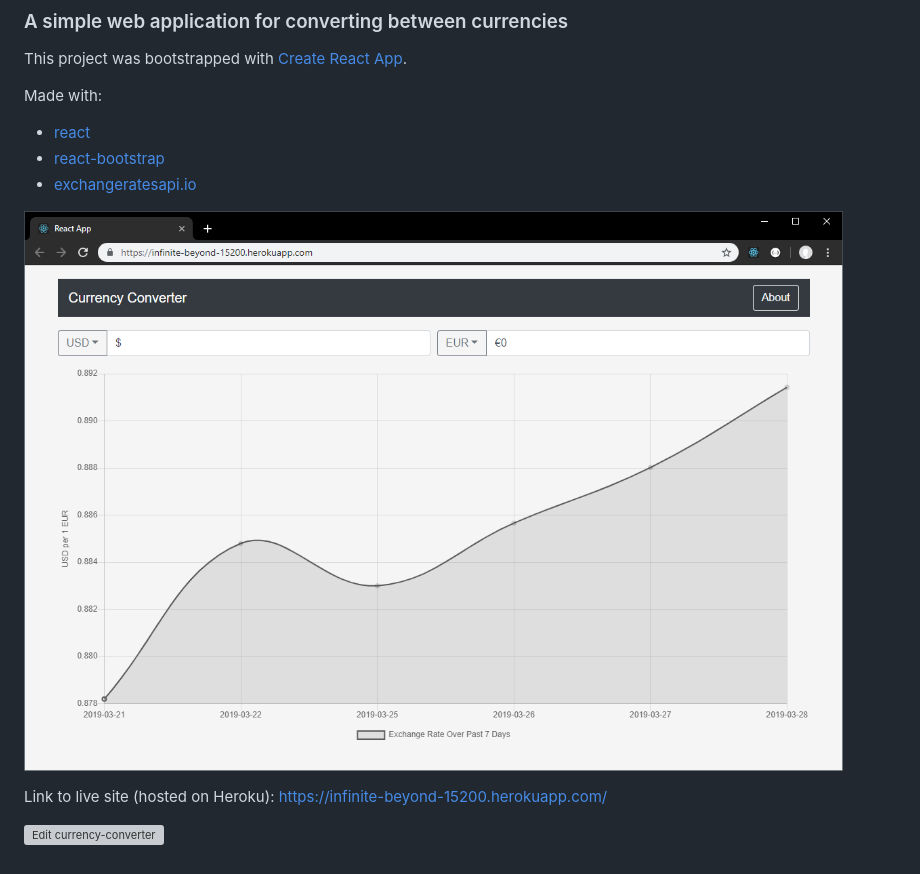
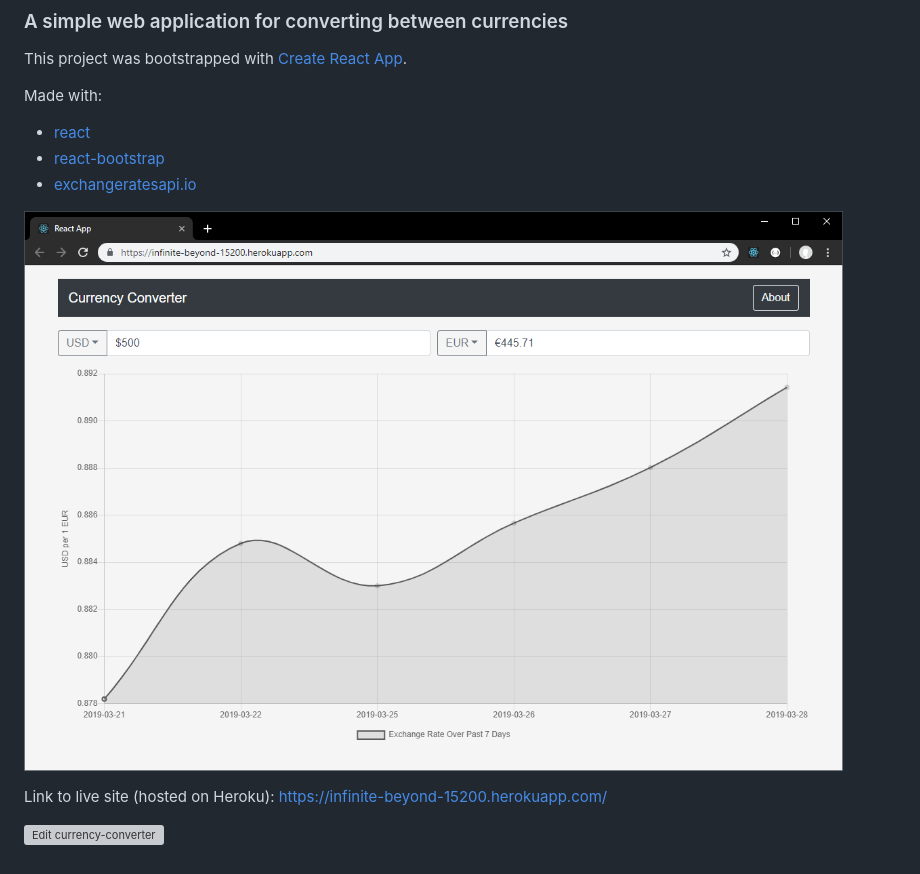
Before and after one commit to joshuamango/currency-converter, a Markdown page: README.md, the part around the change. GitHub-like rendering; pictures changed too: screenshot.png (added), updated-screenshot.png (deleted); grey boxes are pictures that could not be loaded.

Commit message:
Update screenshot

```diff
--- a/README.md
+++ b/README.md
@@ -11,7 +11,7 @@ Made with:
 - [react-bootstrap](https://github.com/react-bootstrap/react-bootstrap)
 - [exchangeratesapi.io](https://github.com/exchangeratesapi/exchangeratesapi)
 
-![Image](updated-screenshot.png)
+![Image](screenshot.png)
 
 Link to live site (hosted on Heroku): https://infinite-beyond-15200.herokuapp.com/
 
```
